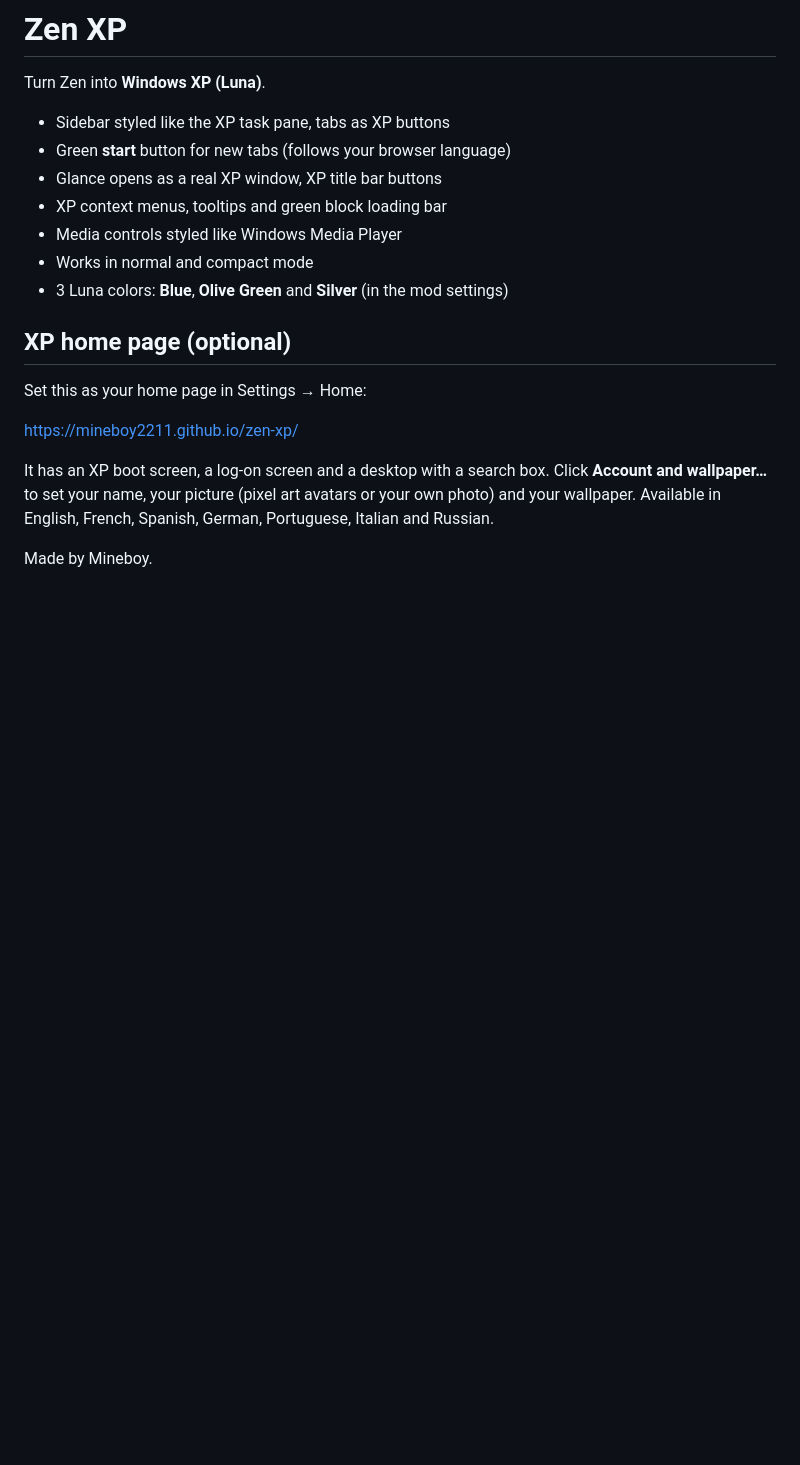
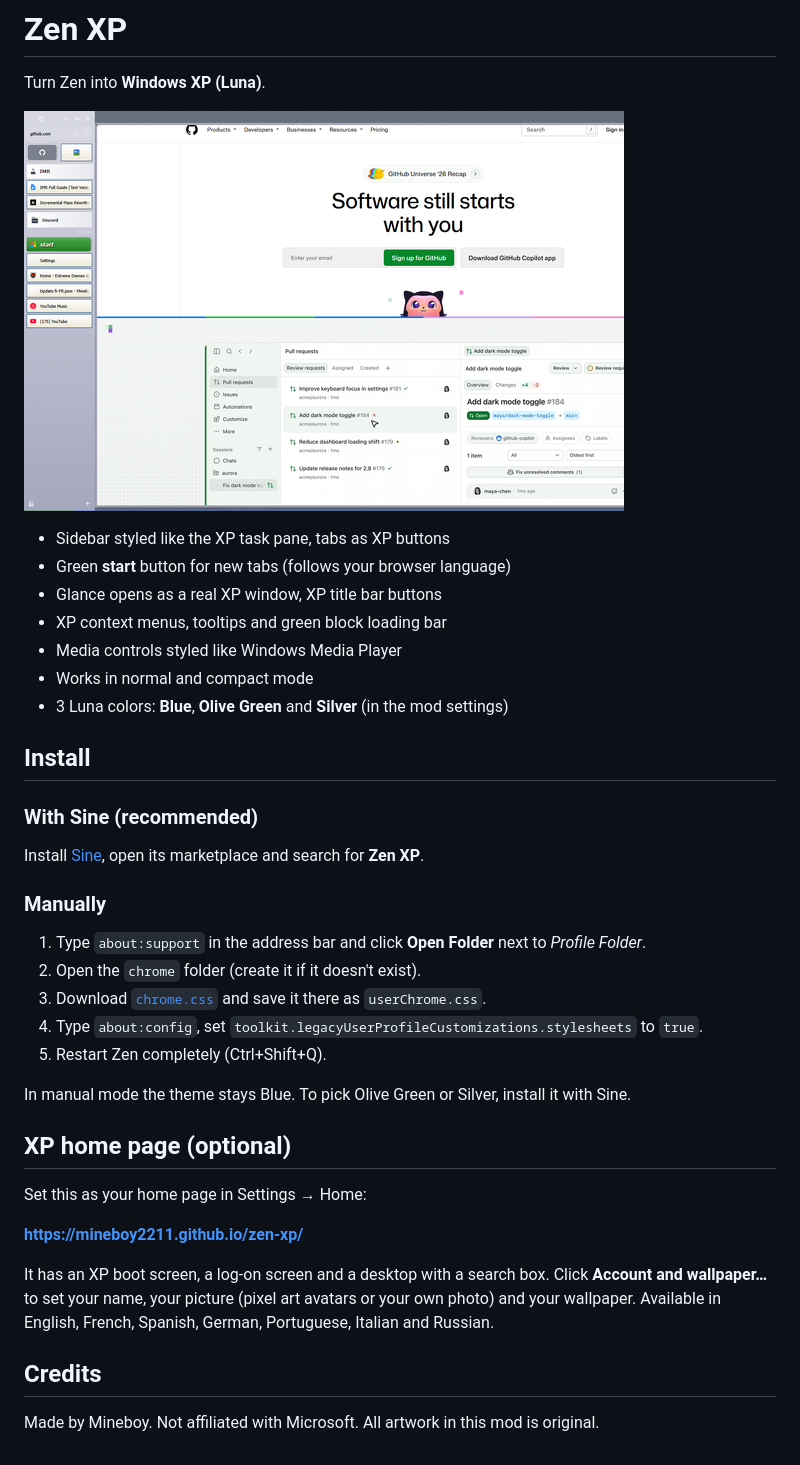
Before and after one commit to Mineboy2211/zen-xp, a Markdown page: readme.md, the part around the change. Drawn GitHub-style; pictures changed too: image.png (added); blank space fills up the shorter version.

```diff
--- a/readme.md
+++ b/readme.md
@@ -1,6 +1,8 @@
 # Zen XP
 
 Turn Zen into **Windows XP (Luna)**.
+
+![Zen XP](image.png)
 
 - Sidebar styled like the XP task pane, tabs as XP buttons
 - Green **start** button for new tabs (follows your browser language)
@@ -10,14 +12,30 @@ Turn Zen into **Windows XP (Luna)**.
 - Works in normal and compact mode
 - 3 Luna colors: **Blue**, **Olive Green** and **Silver** (in the mod settings)
 
+## Install
+
+### With Sine (recommended)
+Install [Sine](https://github.com/CosmoCreeper/Sine), open its marketplace and search for **Zen XP**.
+
+### Manually
+1. Type `about:support` in the address bar and click **Open Folder** next to *Profile Folder*.
+2. Open the `chrome` folder (create it if it doesn't exist).
+3. Download [`chrome.css`](chrome.css) and save it there as `userChrome.css`.
+4. Type `about:config`, set `toolkit.legacyUserProfileCustomizations.stylesheets` to `true`.
+5. Restart Zen completely (Ctrl+Shift+Q).
+
+In manual mode the theme stays Blue. To pick Olive Green or Silver, install it with Sine.
+
 ## XP home page (optional)
 
 Set this as your home page in Settings → Home:
 
-https://mineboy2211.github.io/zen-xp/
+**https://mineboy2211.github.io/zen-xp/**
 
 It has an XP boot screen, a log-on screen and a desktop with a search box.
 Click **Account and wallpaper…** to set your name, your picture (pixel art avatars or your own photo) and your wallpaper.
 Available in English, French, Spanish, German, Portuguese, Italian and Russian.
 
-Made by Mineboy.
+## Credits
+
+Made by Mineboy. Not affiliated with Microsoft. All artwork in this mod is original.
```
Also changed, not shown: 1 other file.
